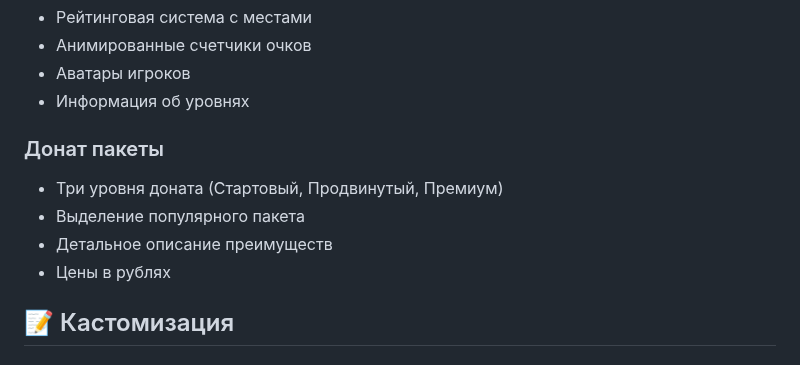
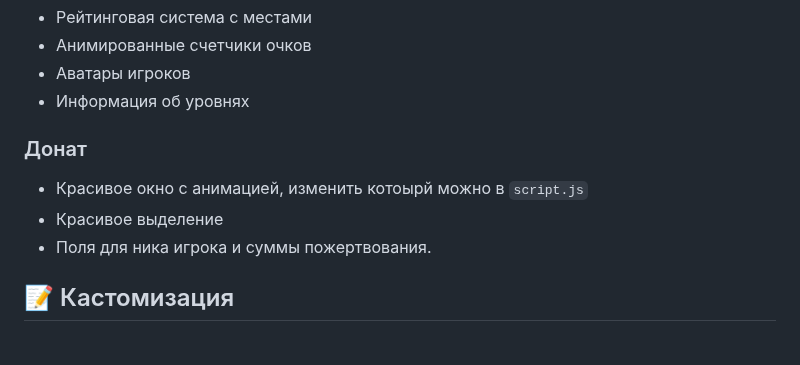
Before and after one commit to SemTab/dream_site_v2, a Markdown page: README.md, the part around the change. Drawn GitHub-style.

```diff
--- a/README.md
+++ b/README.md
@@ -84,11 +84,10 @@ DREAM MOBILE/
 - Аватары игроков
 - Информация об уровнях
 
-### Донат пакеты
-- Три уровня доната (Стартовый, Продвинутый, Премиум)
-- Выделение популярного пакета
-- Детальное описание преимуществ
-- Цены в рублях
+### Донат
+- Красивое окно с анимацией, изменить котоырй можно в `script.js`
+- Красивое выделение
+- Поля для ника игрока и суммы пожертвования.
 
 ## 📝 Кастомизация
 
```
